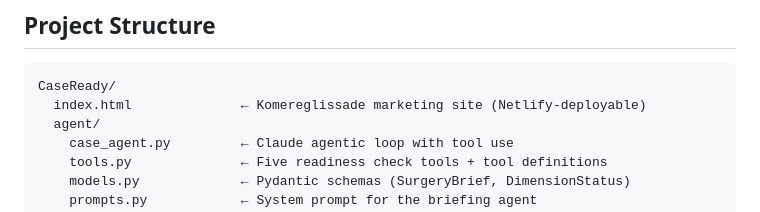
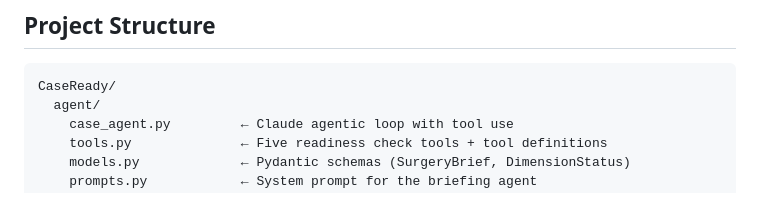
Before and after one commit to Alicia089/CaseReady, a Markdown page: README.md, the part around the change. GitHub-like rendering.

Commit message:
docs: remove website reference from README

````diff
--- a/README.md
+++ b/README.md
@@ -91,7 +91,6 @@ python -m agent.case_agent --case CR-2026-0841 --json
 
 ```
 CaseReady/
-  index.html              ← Komereglissade marketing site (Netlify-deployable)
   agent/
     case_agent.py         ← Claude agentic loop with tool use
     tools.py              ← Five readiness check tools + tool definitions
````
